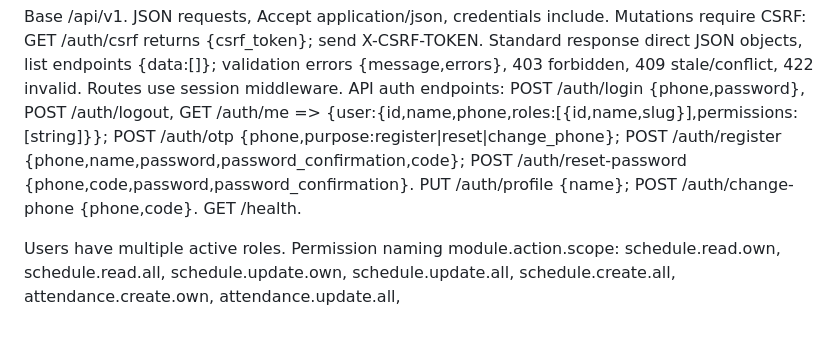
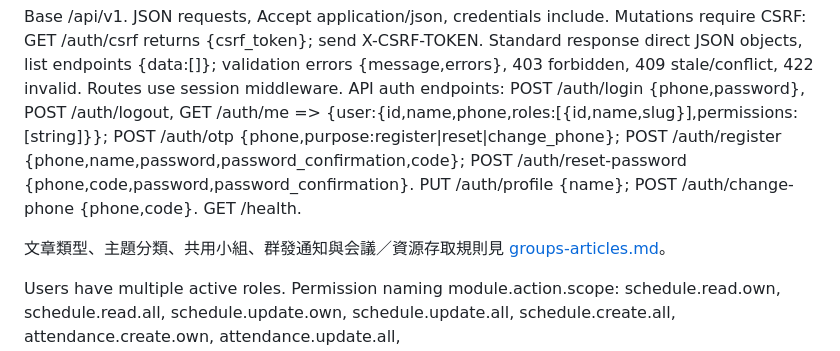
Before and after one commit to BlueWofe/3r, a Markdown page: docs/contract.md, the part around the change. GitHub-like rendering; blank space fills up the shorter version.

Commit message:
Define article categories and shared group messaging contract

```diff
--- a/docs/contract.md
+++ b/docs/contract.md
@@ -4,6 +4,8 @@
 共用監所與個案欄位擴充見 [prisons-cases.md](prisons-cases.md)，消息與圖文編輯見 [articles.md](articles.md)。
 
 Base /api/v1. JSON requests, Accept application/json, credentials include. Mutations require CSRF: GET /auth/csrf returns {csrf_token}; send X-CSRF-TOKEN. Standard response direct JSON objects, list endpoints {data:[]}; validation errors {message,errors}, 403 forbidden, 409 stale/conflict, 422 invalid. Routes use session middleware. API auth endpoints: POST /auth/login {phone,password}, POST /auth/logout, GET /auth/me => {user:{id,name,phone,roles:[{id,name,slug}],permissions:[string]}}; POST /auth/otp {phone,purpose:register|reset|change_phone}; POST /auth/register {phone,name,password,password_confirmation,code}; POST /auth/reset-password {phone,code,password,password_confirmation}. PUT /auth/profile {name}; POST /auth/change-phone {phone,code}. GET /health.
+
+文章類型、主題分類、共用小組、群發通知與会議／資源存取規則見 [groups-articles.md](groups-articles.md)。
 
 Users have multiple active roles. Permission naming module.action.scope: schedule.read.own, schedule.read.all, schedule.update.own, schedule.update.all, schedule.create.all, attendance.create.own, attendance.update.all, content.read.all/content.create.all/content.update.all/content.delete.all/content.publish.all, users.read.all/users.update.all/users.create.all, roles.manage.all, cases.read.assigned/cases.read.all/cases.create.all/cases.update.assigned/cases.update.all/cases.export.all, resources.read.own/resources.read.all/resources.create.own/resources.create.all/resources.update.all/resources.delete.all, meetings.read.own/meetings.read.all/meetings.create.all/meetings.update.all, forms.read.own/forms.read.all/forms.create.all/forms.update.all/forms.export.all, donations.read.own/donations.read.all, reports.read.own/reports.read.all, settings.manage.all. System-admin has all permissions server-side. Role UI GET /permissions => {data:[string]}; GET/POST /roles, PUT /roles/{id} {name,slug,active,permissions:[string]}; GET/POST /users, PUT /users/{id} {name,active,role_ids:[int]}; GET /teachers => {data:[{id,name}]}.
 
```
Also changed, not shown: docs/groups-articles.md (added, +35 -0 lines).
